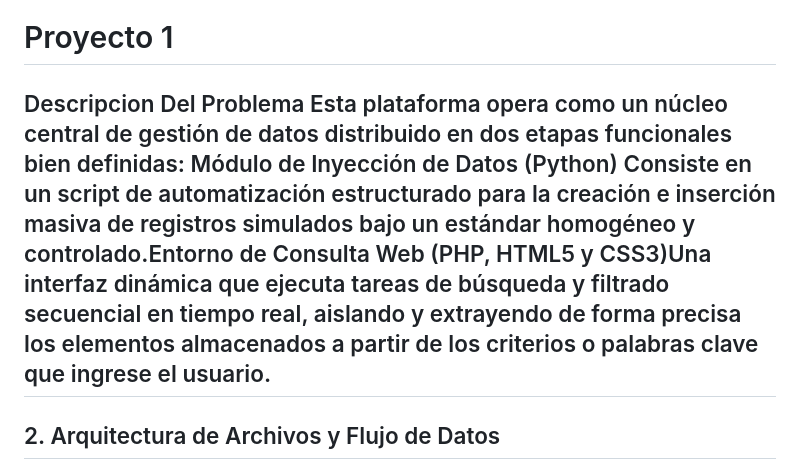
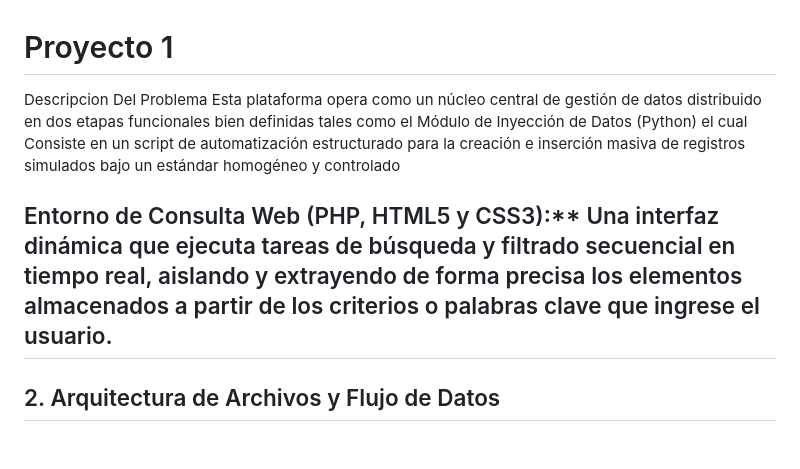
Before and after one commit to Christian242310396/Organizacion-Portafolio, a Markdown page: Proyecto-1-NombreProyecto/README.md, the part around the change. GitHub-like rendering; blank space fills up the shorter version.

Commit message:
Improve README.md description and formatting
Clarified the description of the project's functionality and separated the components for better readability.

```diff
--- a/Proyecto-1-NombreProyecto/README.md
+++ b/Proyecto-1-NombreProyecto/README.md
@@ -1,7 +1,9 @@
 
 # Proyecto 1
 Descripcion Del Problema
-Esta plataforma opera como un núcleo central de gestión de datos distribuido en dos etapas funcionales bien definidas: Módulo de Inyección de Datos (Python) Consiste en un script de automatización estructurado para la creación e inserción masiva de registros simulados bajo un estándar homogéneo y controlado.Entorno de Consulta Web (PHP, HTML5 y CSS3)Una interfaz dinámica que ejecuta tareas de búsqueda y filtrado secuencial en tiempo real, aislando y extrayendo de forma precisa los elementos almacenados a partir de los criterios o palabras clave que ingrese el usuario.
+Esta plataforma opera como un núcleo central de gestión de datos distribuido en dos etapas funcionales bien definidas tales como el Módulo de Inyección de Datos (Python) el cual Consiste en un script de automatización estructurado para la creación e inserción masiva de registros simulados bajo un estándar homogéneo y controlado
+
+Entorno de Consulta Web (PHP, HTML5 y CSS3):** Una interfaz dinámica que ejecuta tareas de búsqueda y filtrado secuencial en tiempo real, aislando y extrayendo de forma precisa los elementos almacenados a partir de los criterios o palabras clave que ingrese el usuario.
 ---
 
 ## 2. Arquitectura de Archivos y Flujo de Datos
```
